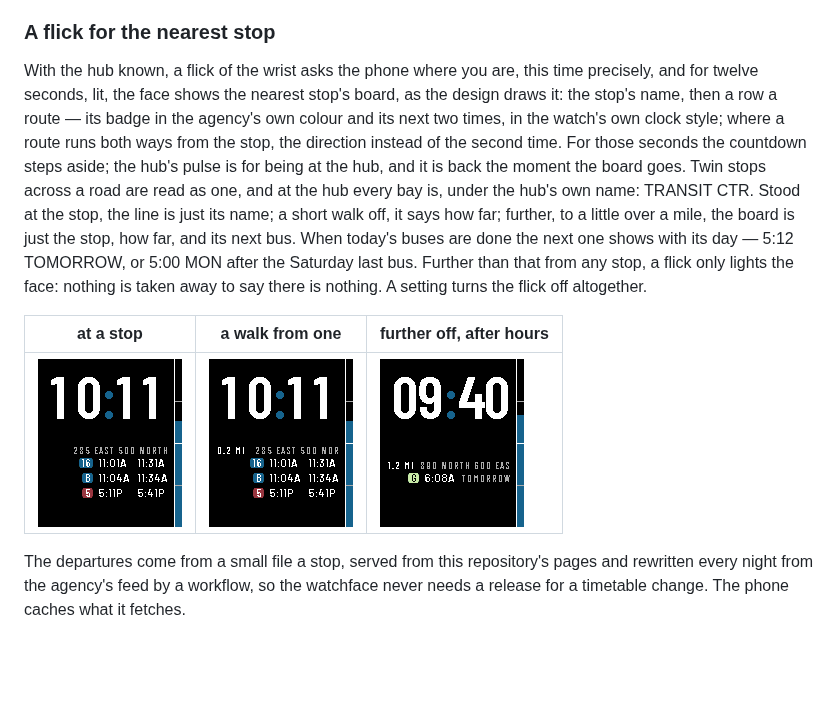
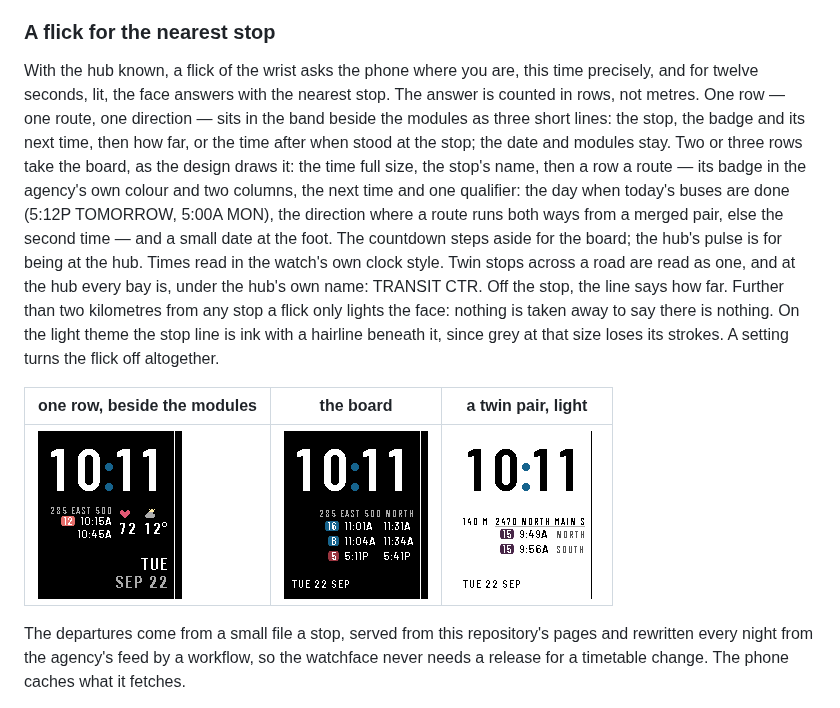
Before and after one commit to sybenx/headway, a Markdown page: README.md, the part around the change. Rendered like a GitHub page; pictures changed too: screenshots/stop-far.png (deleted), screenshots/stop-near.png (deleted), screenshots/stop-one.png (added); blank space fills up the shorter version.

```diff
--- a/README.md
+++ b/README.md
@@ -115,23 +115,27 @@ the feed.
 ### A flick for the nearest stop
 
 With the hub known, a flick of the wrist asks the phone where you are, this
-time precisely, and for twelve seconds, lit, the face shows the nearest stop's
-board, as the design draws it: the stop's name, then a row a route — its badge
-in the agency's own colour and its next two times, in the watch's own clock
-style; where a route runs both ways from the stop, the direction instead of
-the second time. For those seconds the countdown steps aside; the hub's pulse
-is for being at the hub, and it is back the moment the board goes. Twin stops
-across a road are read as one, and at the hub every bay is, under the hub's
-own name: TRANSIT CTR. Stood at the stop, the line is just its name; a short
-walk off, it says how far; further, to a little over a mile, the board is just
-the stop, how far, and its next bus. When today's buses are done the next one
-shows with its day — 5:12 TOMORROW, or 5:00 MON after the Saturday last bus.
-Further than that from any stop, a flick only lights the face: nothing is
-taken away to say there is nothing. A setting turns the flick off altogether.
+time precisely, and for twelve seconds, lit, the face answers with the nearest
+stop. The answer is counted in rows, not metres. One row — one route, one
+direction — sits in the band beside the modules as three short lines: the
+stop, the badge and its next time, then how far, or the time after when stood
+at the stop; the date and modules stay. Two or three rows take the board, as
+the design draws it: the time full size, the stop's name, then a row a route —
+its badge in the agency's own colour and two columns, the next time and one
+qualifier: the day when today's buses are done (5:12P TOMORROW, 5:00A MON),
+the direction where a route runs both ways from a merged pair, else the second
+time — and a small date at the foot. The countdown steps aside for the board;
+the hub's pulse is for being at the hub. Times read in the watch's own clock
+style. Twin stops across a road are read as one, and at the hub every bay is,
+under the hub's own name: TRANSIT CTR. Off the stop, the line says how far.
+Further than two kilometres from any stop a flick only lights the face:
+nothing is taken away to say there is nothing. On the light theme the stop
+line is ink with a hairline beneath it, since grey at that size loses its
+strokes. A setting turns the flick off altogether.
 
-| at a stop | a walk from one | further off, after hours |
+| one row, beside the modules | the board | a twin pair, light |
 |---|---|---|
-| ![at a stop](screenshots/stop.png) | ![near a stop](screenshots/stop-near.png) | ![further off](screenshots/stop-far.png) |
+| ![one row](screenshots/stop-one.png) | ![the board](screenshots/stop.png) | ![a twin pair on the light theme](screenshots/stop-twin.png) |
 
 The departures come from a small file a stop, served from this repository's
 pages and rewritten every night from the agency's feed by a workflow, so the
```
Also changed, not shown: 4 other files.
